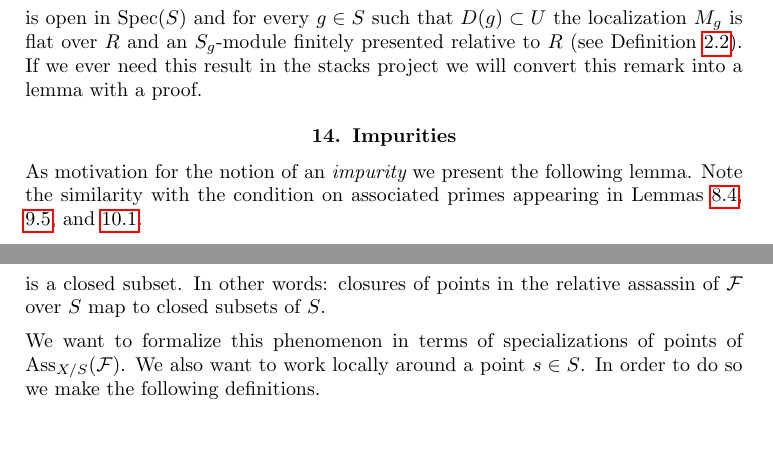
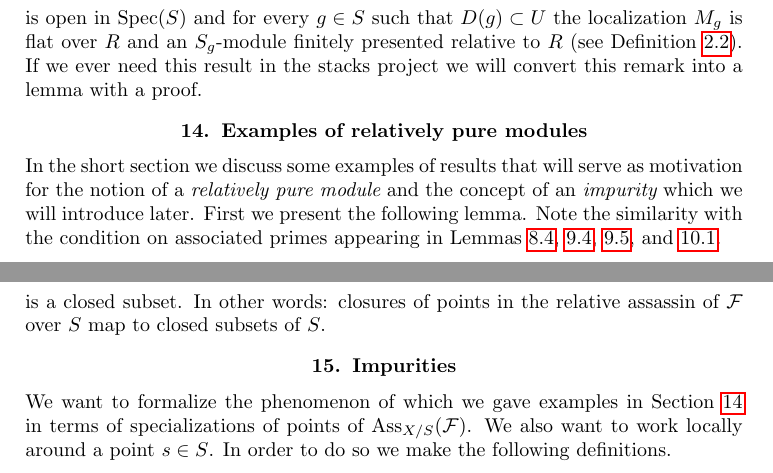
Before and after one commit to stacks/stacks-project, a LaTeX paper (flat.tex): two parts of pages 35 and 36 of 43, joined at a grey line, cut so that both start at the same text, the shorter picture padded with empty space. Compiled offline with pdfLaTeX.

Commit message:
Small reorganization
	Added a separate section discussing which conditions on modules
	give pure modules relative to the base ring.

```diff
--- a/flat.tex
+++ b/flat.tex
@@ -3401,14 +3401,17 @@ this remark into a lemma with a proof.
 
 
 
-\section{Impurities}
-\label{section-impure}
+\section{Examples of relatively pure modules}
+\label{section-examples-pure}
 
 \noindent
-As motivation for the notion of an {\it impurity} we present the
-following lemma. Note the similarity with the condition on
+In the short section we discuss some examples of results that will serve
+as motivation for the notion of a {\it relatively pure module} and the
+concept of an {\it impurity} which we will introduce later. First
+we present the following lemma. Note the similarity with the condition on
 associated primes appearing in
 Lemmas \ref{lemma-base-change-universally-flat},
+\ref{lemma-universally-injective-to-completion},
 \ref{lemma-universally-injective-to-completion-flat}, and
 \ref{lemma-flat-pure-over-complete-projective}.
 
@@ -3482,10 +3485,17 @@ $\mathcal{O}_S(S)$-module, then the image $f(Z) \subset S$ is a
 closed subset. In other words: closures of points in the relative
 assassin of $\mathcal{F}$ over $S$ map to closed subsets of $S$.
 
-\medskip\noindent
-We want to formalize this phenomenon in terms of specializations
-of points of $\text{Ass}_{X/S}(\mathcal{F})$. We also want to work
-locally around a point $s \in S$. In order to do so we
+
+
+
+\section{Impurities}
+\label{section-impure}
+
+\noindent
+We want to formalize the phenomenon of which we gave examples in
+Section \ref{section-examples-pure}
+in terms of specializations of points of $\text{Ass}_{X/S}(\mathcal{F})$.
+We also want to work locally around a point $s \in S$. In order to do so we
 make the following definitions.
 
 \begin{situation}
```
